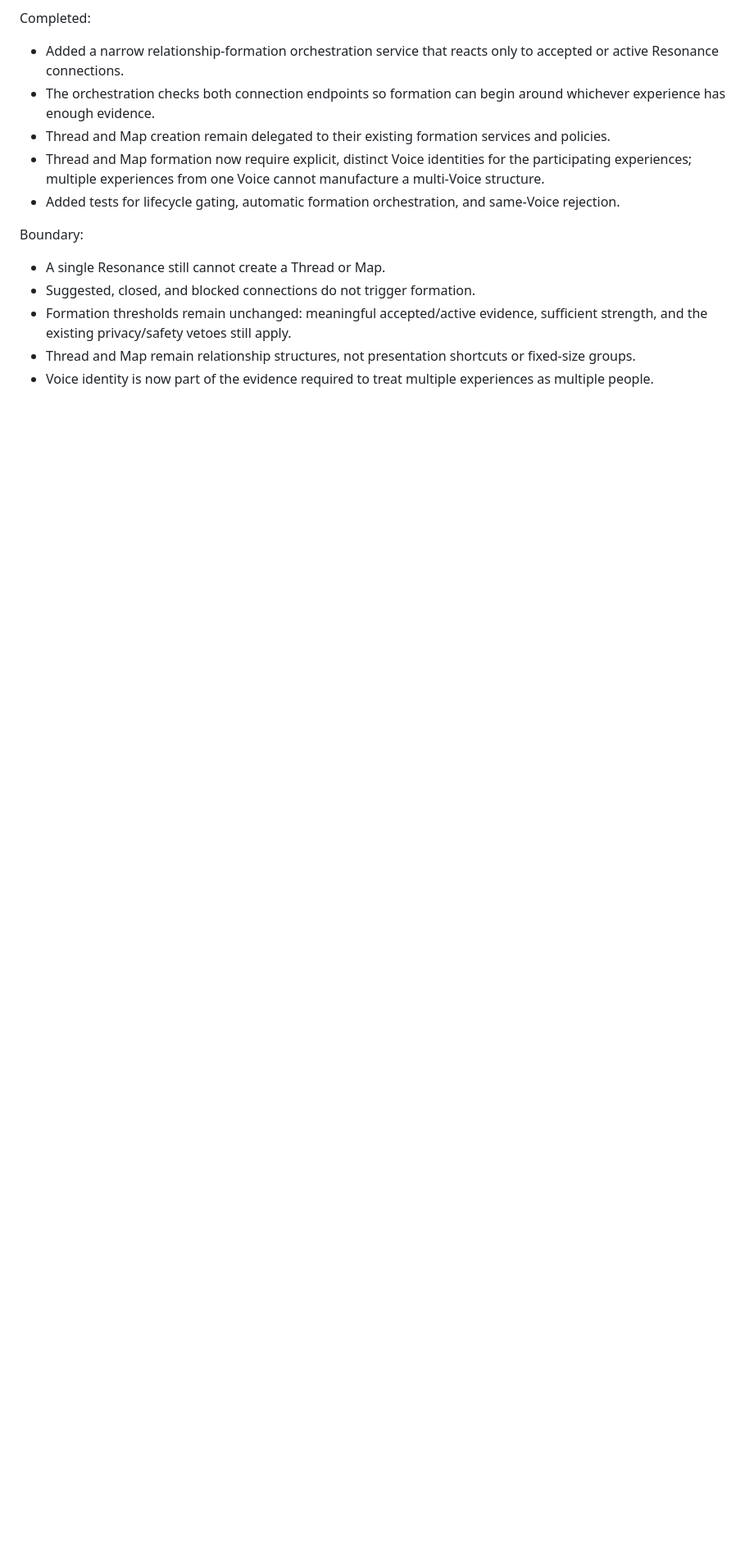
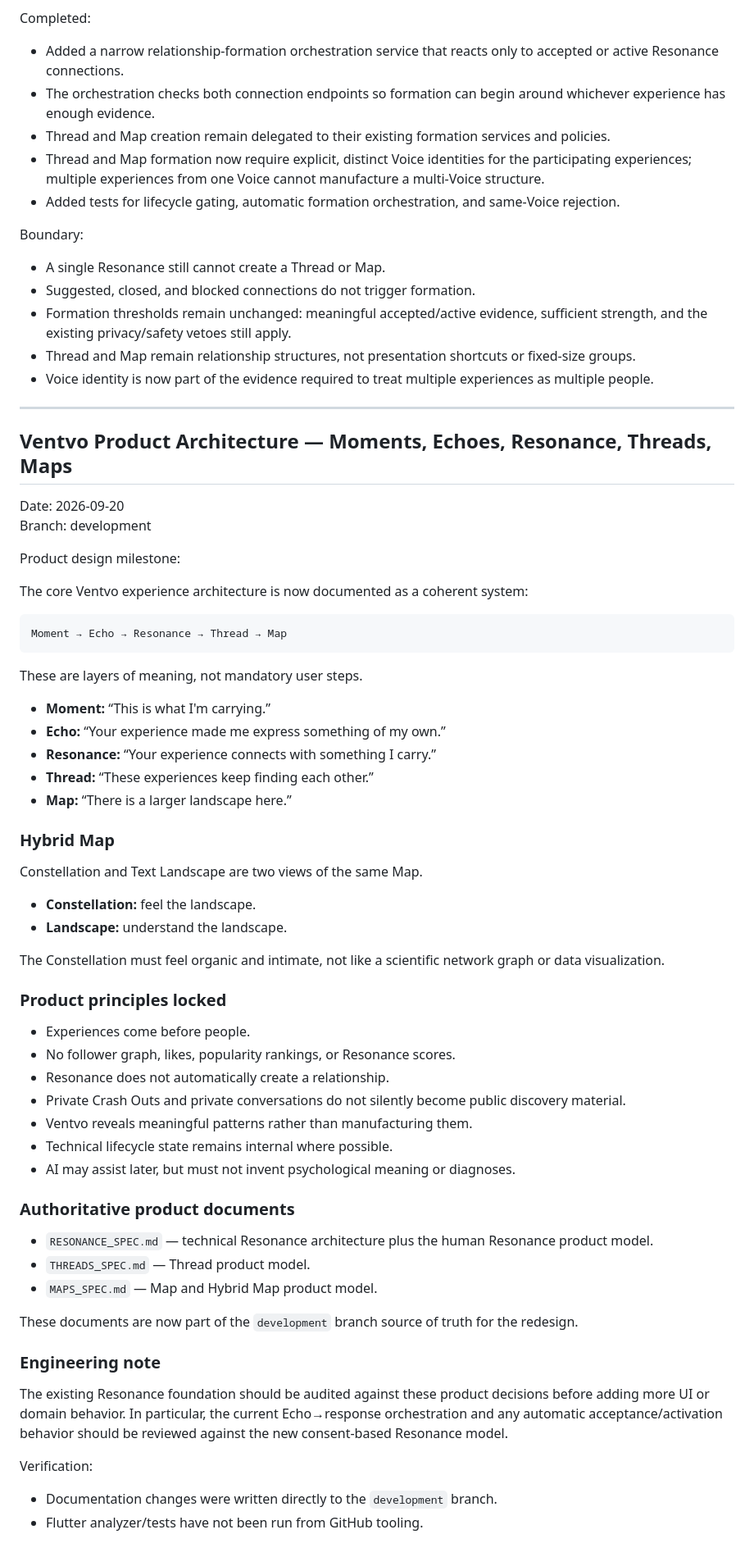
Before and after one commit to noyajesse/ventvo, a Markdown page: DEVLOG.md, the part around the change. Shown at 82% size. GitHub-like rendering; blank space fills up the shorter version.

Commit message:
Document Ventvo product architecture redesign

````diff
--- a/DEVLOG.md
+++ b/DEVLOG.md
@@ -676,3 +676,62 @@ Boundary:
 - Formation thresholds remain unchanged: meaningful accepted/active evidence, sufficient strength, and the existing privacy/safety vetoes still apply.
 - Thread and Map remain relationship structures, not presentation shortcuts or fixed-size groups.
 - Voice identity is now part of the evidence required to treat multiple experiences as multiple people.
+
+
+---
+
+## Ventvo Product Architecture — Moments, Echoes, Resonance, Threads, Maps
+
+Date: 2026-09-20
+Branch: development
+
+Product design milestone:
+
+The core Ventvo experience architecture is now documented as a coherent system:
+
+```
+Moment → Echo → Resonance → Thread → Map
+```
+
+These are layers of meaning, not mandatory user steps.
+
+- **Moment:** “This is what I'm carrying.”
+- **Echo:** “Your experience made me express something of my own.”
+- **Resonance:** “Your experience connects with something I carry.”
+- **Thread:** “These experiences keep finding each other.”
+- **Map:** “There is a larger landscape here.”
+
+### Hybrid Map
+
+Constellation and Text Landscape are two views of the same Map.
+
+- **Constellation:** feel the landscape.
+- **Landscape:** understand the landscape.
+
+The Constellation must feel organic and intimate, not like a scientific network graph or data visualization.
+
+### Product principles locked
+
+- Experiences come before people.
+- No follower graph, likes, popularity rankings, or Resonance scores.
+- Resonance does not automatically create a relationship.
+- Private Crash Outs and private conversations do not silently become public discovery material.
+- Ventvo reveals meaningful patterns rather than manufacturing them.
+- Technical lifecycle state remains internal where possible.
+- AI may assist later, but must not invent psychological meaning or diagnoses.
+
+### Authoritative product documents
+
+- `RESONANCE_SPEC.md` — technical Resonance architecture plus the human Resonance product model.
+- `THREADS_SPEC.md` — Thread product model.
+- `MAPS_SPEC.md` — Map and Hybrid Map product model.
+
+These documents are now part of the `development` branch source of truth for the redesign.
+
+### Engineering note
+
+The existing Resonance foundation should be audited against these product decisions before adding more UI or domain behavior. In particular, the current Echo→response orchestration and any automatic acceptance/activation behavior should be reviewed against the new consent-based Resonance model.
+
+Verification:
+- Documentation changes were written directly to the `development` branch.
+- Flutter analyzer/tests have not been run from GitHub tooling.
````
